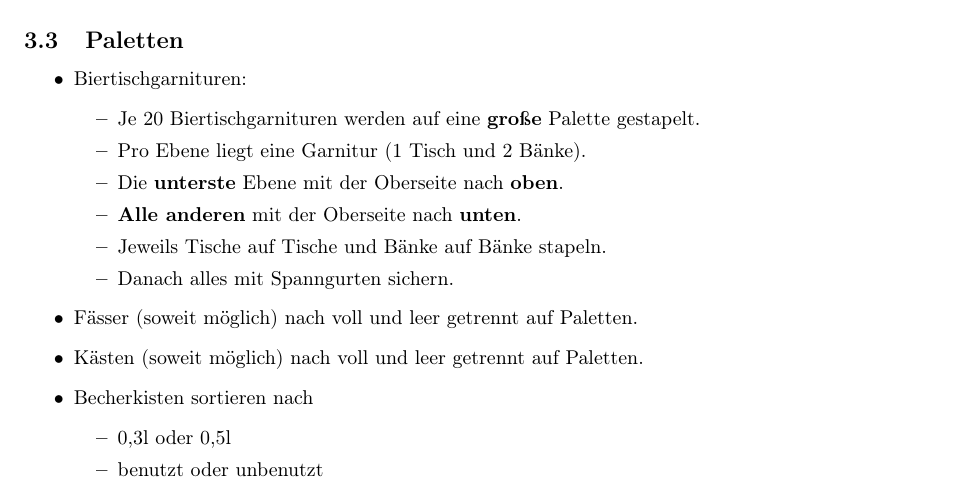
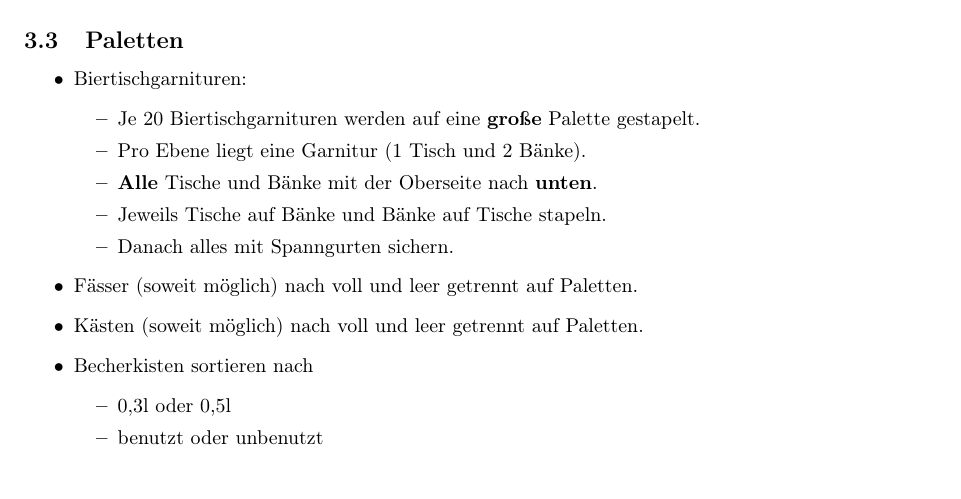
Before and after one commit to total-git/sofe-koordinatoren, a LaTeX document (koord_einweisung.tex, which reads 03-abbau.tex): part of page 7 of 8, cut so that both start at the same text. Compiled offline with pdfLaTeX.

Commit message:
Biertischgarnituren Reihenfolge fixed

```diff
--- a/03-abbau.tex
+++ b/03-abbau.tex
@@ -18,9 +18,11 @@ Diese Liste zusammen mit der Liste \emph{Vorher} und der Liste mit den Getränke
     \begin{itemize}
       \item Je 20 Biertischgarnituren werden auf eine \textbf{große} Palette gestapelt.
       \item Pro Ebene liegt eine Garnitur (1 Tisch und 2 Bänke).
-      \item Die \textbf{unterste} Ebene mit der Oberseite nach \textbf{oben}.
-      \item \textbf{Alle anderen} mit der Oberseite nach \textbf{unten}.
-      \item Jeweils Tische auf Tische und Bänke auf Bänke stapeln. % TODO ?
+      %\item Die \textbf{unterste} Ebene mit der Oberseite nach \textbf{oben}.
+      %\item \textbf{Alle anderen} mit der Oberseite nach \textbf{unten}.
+      \item \textbf{Alle} Tische und Bänke mit der Oberseite nach \textbf{unten}.
+      %\item Jeweils Tische auf Tische und Bänke auf Bänke stapeln.
+      \item Jeweils Tische auf Bänke und Bänke auf Tische stapeln.
       \item Danach alles mit Spanngurten sichern. % TODO Palettenband??
     \end{itemize}
   \item Fässer (soweit möglich) nach voll und leer getrennt auf Paletten.
```
